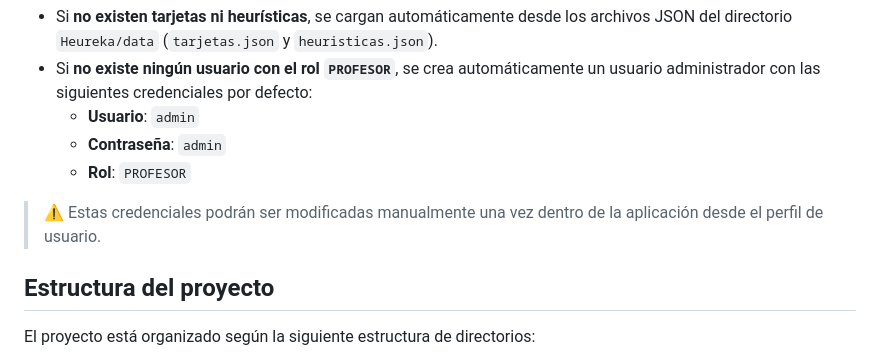
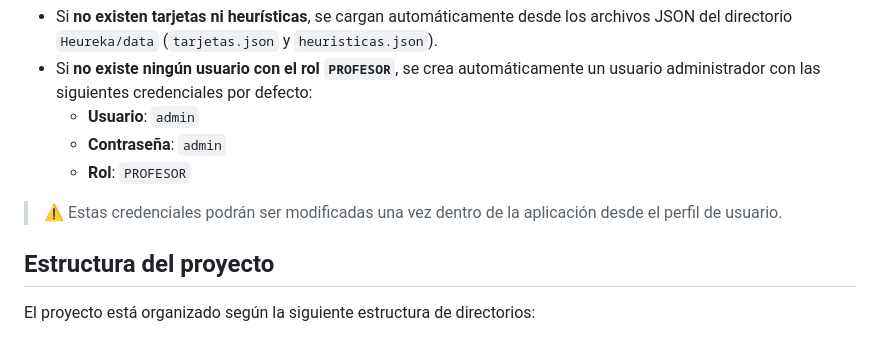
Before and after one commit to EfrosEM/Heureka, a Markdown page: README.md, the part around the change. Rendered like a GitHub page.

```diff
--- a/README.md
+++ b/README.md
@@ -77,7 +77,7 @@ Cuando se inicia el servidor, este comprueba automáticamente si la base de dato
   - **Contraseña**: `admin`
   - **Rol**: `PROFESOR`
 
-> ⚠️ Estas credenciales podrán ser modificadas manualmente una vez dentro de la aplicación desde el perfil de usuario.
+> ⚠️ Estas credenciales podrán ser modificadas una vez dentro de la aplicación desde el perfil de usuario.
 
 ## Estructura del proyecto
 
```
